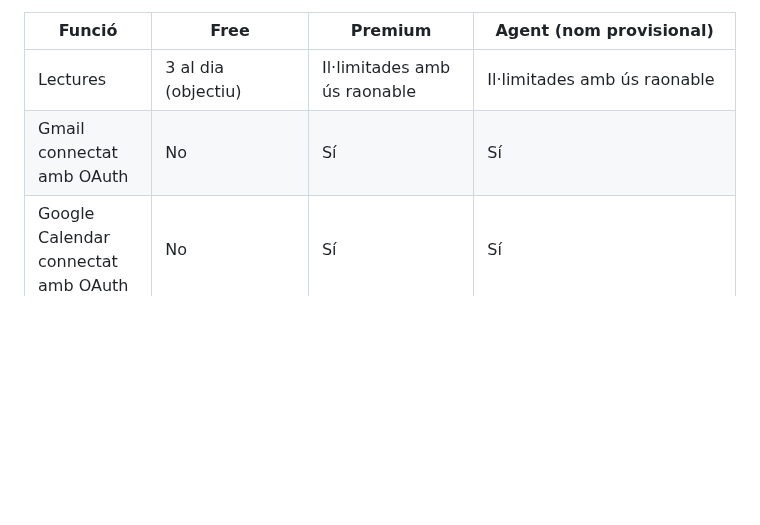
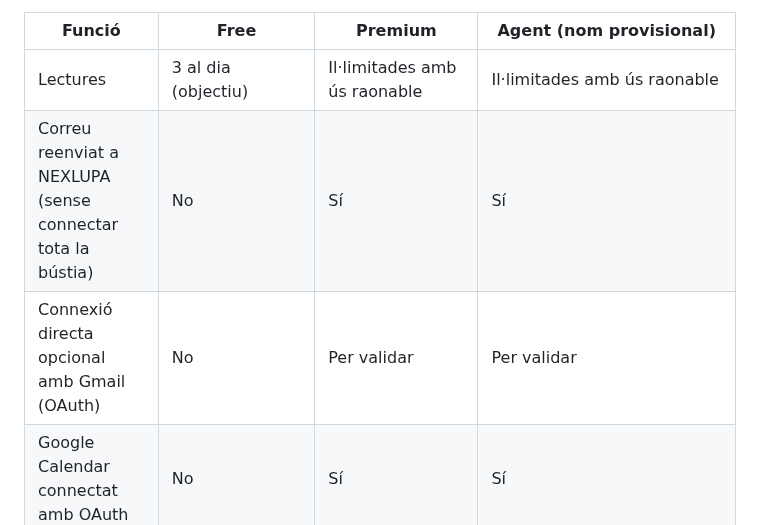
Before and after one commit to DavidParet/Primer-projecte, a Markdown page: docs/product/2026-11-07-whatsapp-premium-first.md, the part around one of its changes. Rendered like a GitHub page; blank space fills up the shorter version.

Commit message:
docs(product): make forwarding to NEXLUPA inbox primary Premium email intake; Gmail OAuth optional

```diff
--- a/docs/product/2026-11-07-whatsapp-premium-first.md
+++ b/docs/product/2026-11-07-whatsapp-premium-first.md
@@ -273,7 +273,8 @@ Agent: prepara l'esborrany i l'ofereix per revisar; no l'envia sense autoritzaci
 | Funció | Free | Premium | Agent (nom provisional) |
 | --- | --- | --- | --- |
 | Lectures | 3 al dia (objectiu) | Il·limitades amb ús raonable | Il·limitades amb ús raonable |
-| Gmail connectat amb OAuth | No | Sí | Sí |
+| Correu reenviat a NEXLUPA (sense connectar tota la bústia) | No | Sí | Sí |
+| Connexió directa opcional amb Gmail (OAuth) | No | Per validar | Per validar |
 | Google Calendar connectat amb OAuth | No | Sí | Sí |
 | Fitxes d'activitats | Lectura puntual/manual | Fitxes consultables i actualitzables, assistides per canals autoritzats | Fitxes vives amb major autonomia |
 | Consultes de l'agent | No | Prova limitada, però real, de l'agent contextual | Ús ampli subjecte a ús raonable |
```
Also changed, not shown: other parts of docs/product/2026-11-07-whatsapp-premium-first.md (+31 -0 lines).
